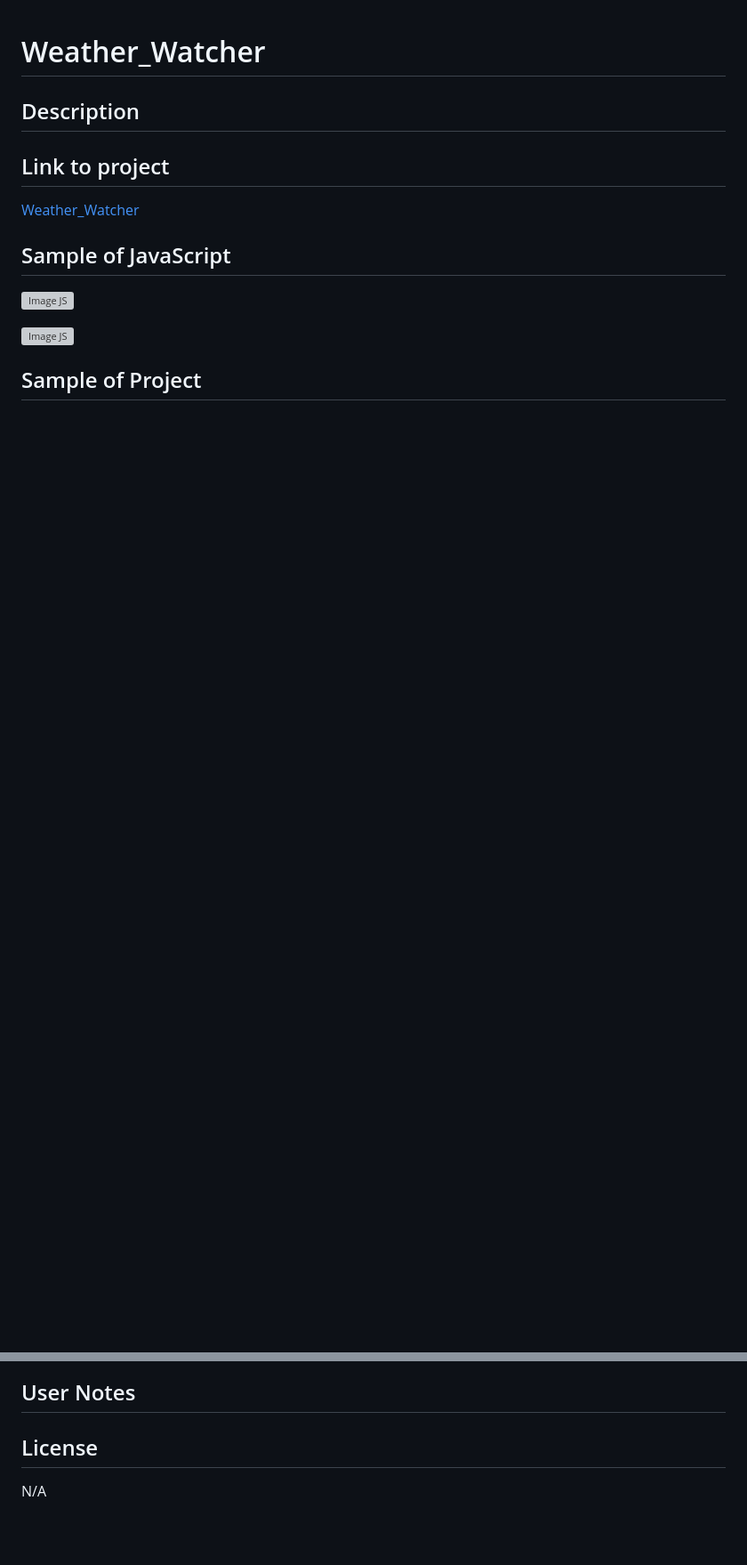
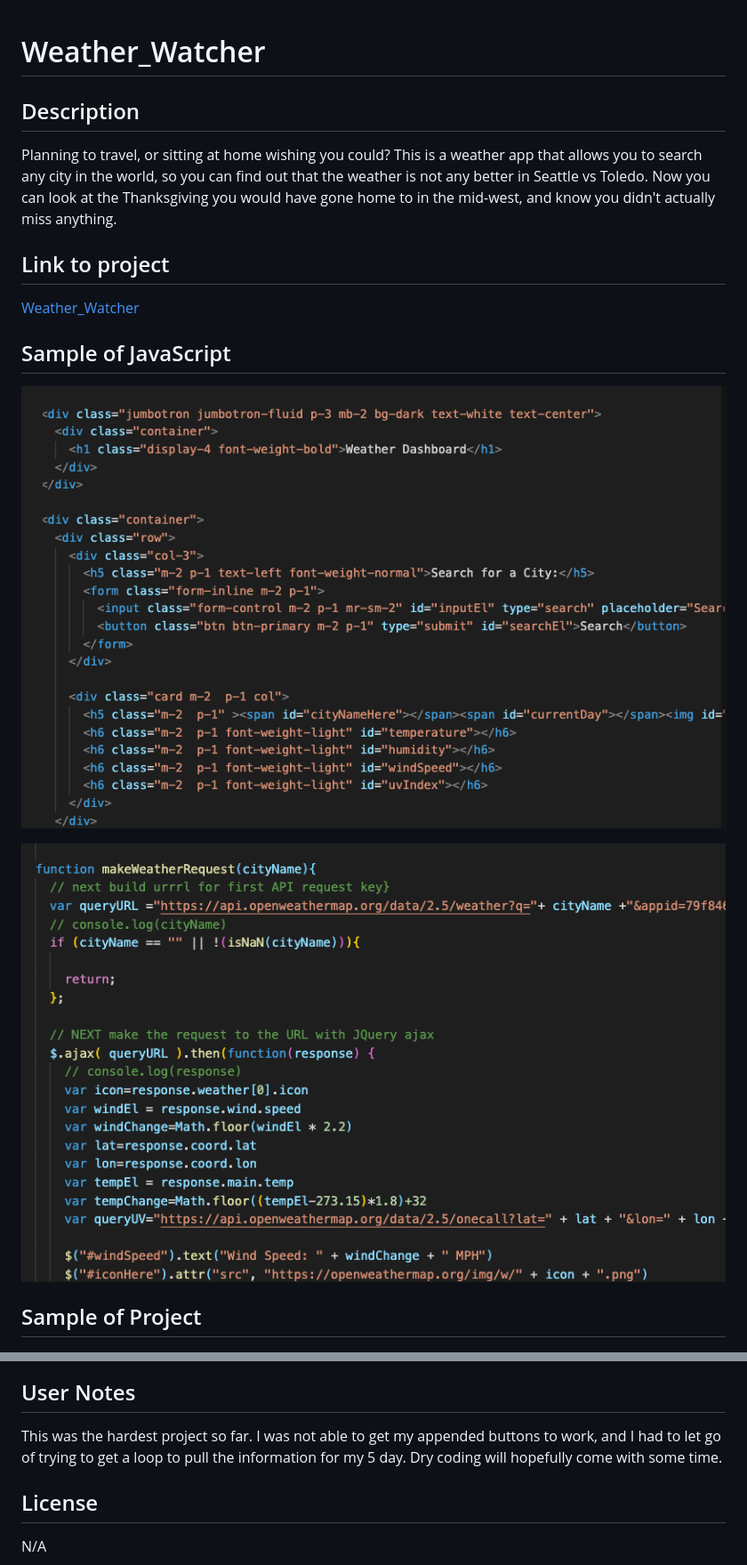
Before and after one commit to LauraGwendolynBurch/Weather_Watcher, a Markdown page: README.md, 2 parts joined by grey strips. Shown at 89% size. Rendered like a GitHub page; pictures changed too: images/html.png (added), images/jsfile.png (added); blank space fills up the shorter version; grey boxes are pictures that could not be loaded.

```diff
--- a/README.md
+++ b/README.md
@@ -1,14 +1,15 @@
 # Weather_Watcher
 
 ## Description
+Planning to travel, or sitting at home wishing you could?  This is a weather app that allows you to search any city in the world, so you can find out that the weather is not any better in Seattle vs Toledo. Now you can look at the Thanksgiving you would have gone home to in the mid-west, and know you didn't actually miss anything.
 
 ## Link to project
 [Weather_Watcher](https://lauragwendolynburch.github.io/Weather_Watcher/)
 
 ## Sample of JavaScript
-![ Image JS ](./images/)
+![ Image HTML with Bootstrap ](./images/html.png)
 
-![ Image JS ](./images/)
+![ Image JS ](./images/jsfile.png)
 
 ## Sample of Project
 ![ Image Project ](./images/sample1.png)
@@ -20,4 +17,5 @@
 ## User Notes
+This was the hardest project so far.  I was not able to get my appended buttons to work, and I had to let go of trying to get a loop to pull the information for my 5 day.  Dry coding will hopefully come with some time.
 
 ## License
 N/A
```
Also changed, not shown: other parts of README.md (+0 -4 lines), 2 other files.
